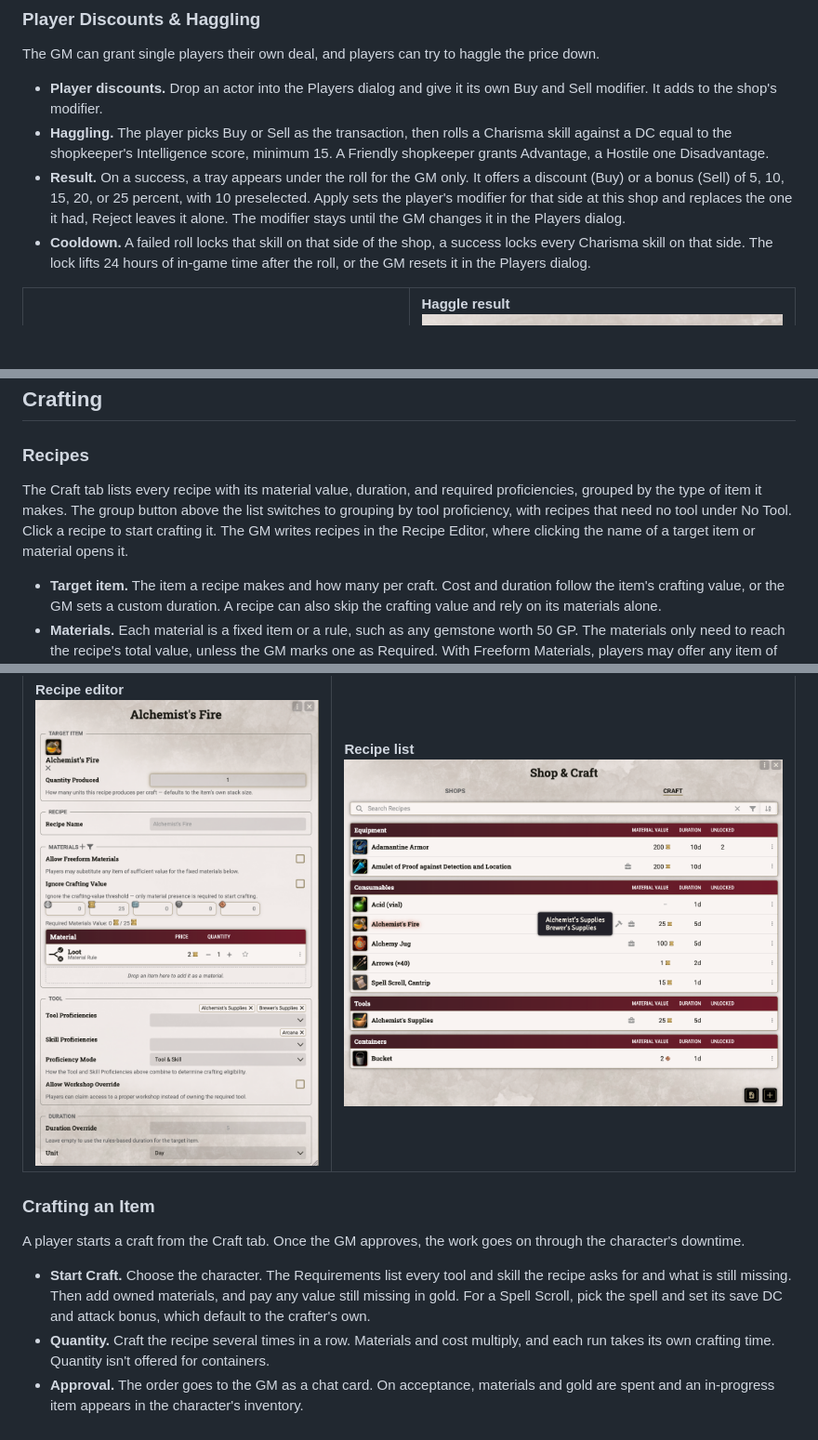
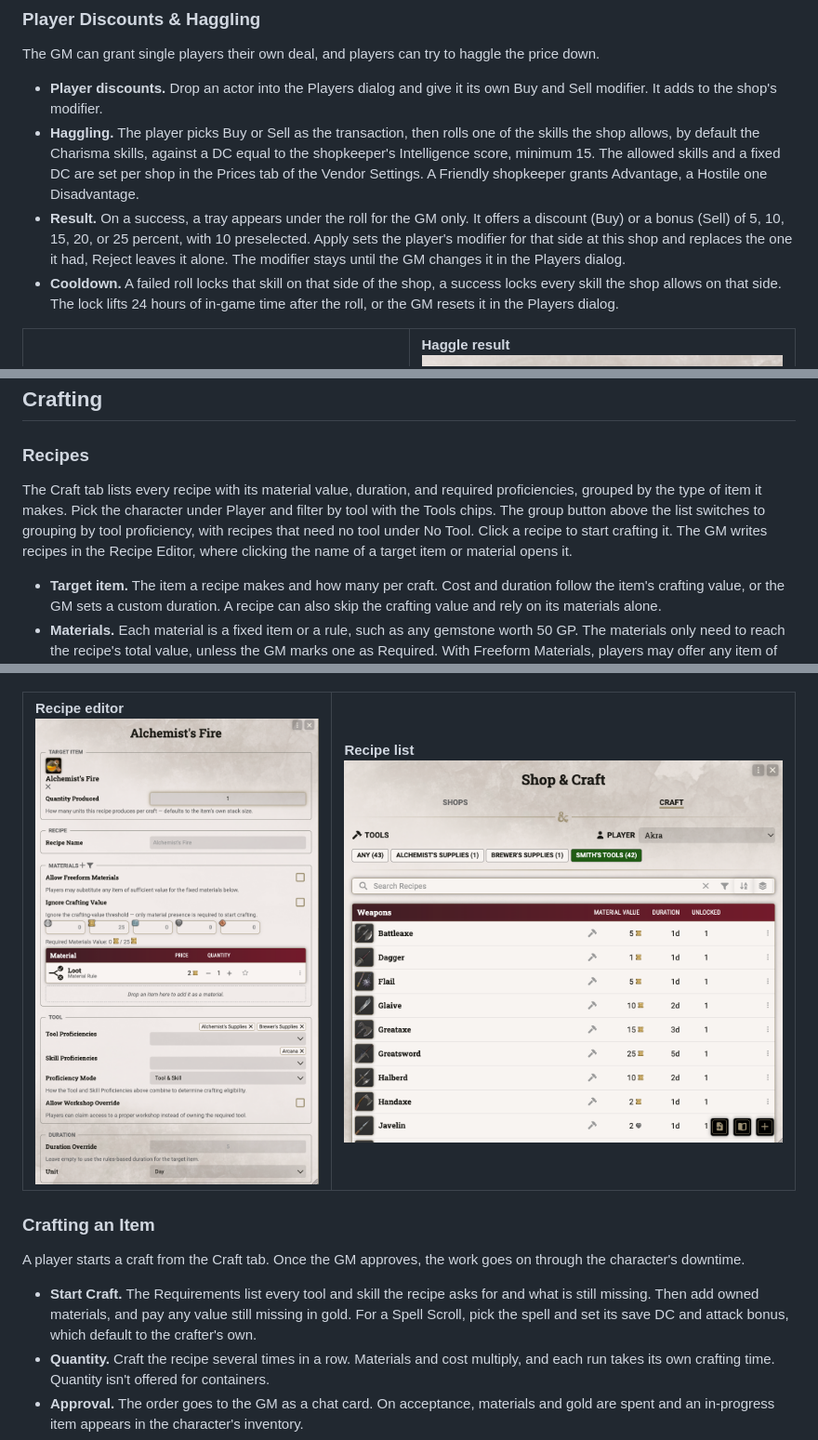
Before and after one commit to Kapuzenjoe/simple-shop-craft-5e, a Markdown page: README.md, 3 parts joined by grey strips. Shown at 93% size. Rendered like a GitHub page; pictures changed too: docs/example_craft_recipe_list.png; blank space fills up the shorter version.

```diff
--- a/README.md
+++ b/README.md
@@ -219,16 +217,17 @@ The GM can grant single players their own deal, and players can try to haggle th
 
 - **Player discounts.** Drop an actor into the Players dialog and give it its own Buy and Sell modifier. It
   adds to the shop's modifier.
-- **Haggling.** The player picks Buy or Sell as the transaction, then rolls a Charisma skill against a DC
-  equal to the shopkeeper's Intelligence score, minimum 15. A Friendly shopkeeper grants Advantage, a
-  Hostile one Disadvantage.
+- **Haggling.** The player picks Buy or Sell as the transaction, then rolls one of the skills the shop allows,
+  by default the Charisma skills, against a DC equal to the shopkeeper's Intelligence score, minimum 15. The
+  allowed skills and a fixed DC are set per shop in the Prices tab of the Vendor Settings. A Friendly
+  shopkeeper grants Advantage, a Hostile one Disadvantage.
 - **Result.** On a success, a tray appears under the roll for the GM only. It offers a discount (Buy) or a
   bonus (Sell) of 5, 10, 15, 20, or 25 percent, with 10 preselected. Apply sets the player's modifier for
   that side at this shop and replaces the one it had, Reject leaves it alone. The modifier stays until the
   GM changes it in the Players dialog.
-- **Cooldown.** A failed roll locks that skill on that side of the shop, a success locks every Charisma skill
-  on that side. The lock lifts 24 hours of in-game time after the roll, or the GM resets it in the Players
-  dialog.
+- **Cooldown.** A failed roll locks that skill on that side of the shop, a success locks every skill the shop
+  allows on that side. The lock lifts 24 hours of in-game time after the roll, or the GM resets it in the
+  Players dialog.
 
 <table>
   <tr>
@@ -285,9 +284,10 @@ Generate Item rolls up new stock for a shop. The GM reviews every result before
 ### Recipes
 
 The Craft tab lists every recipe with its material value, duration, and required proficiencies, grouped by
-the type of item it makes. The group button above the list switches to grouping by tool proficiency, with
-recipes that need no tool under No Tool. Click a recipe to start crafting it. The GM writes recipes in the
-Recipe Editor, where clicking the name of a target item or material opens it.
+the type of item it makes. Pick the character under Player and filter by tool with the Tools chips. The
+group button above the list switches to grouping by tool proficiency, with recipes that need no tool under
+No Tool. Click a recipe to start crafting it. The GM writes recipes in the Recipe Editor, where clicking the
+name of a target item or material opens it.
 
 - **Target item.** The item a recipe makes and how many per craft. Cost and duration follow the item's
   crafting value, or the GM sets a custom duration. A recipe can also skip the crafting value and rely on its
@@ -333,9 +333,9 @@ Recipe Editor, where clicking the name of a target item or material opens it.
 A player starts a craft from the Craft tab. Once the GM approves, the work goes on through the character's
 downtime.
 
-- **Start Craft.** Choose the character. The Requirements list every tool and skill the recipe asks for and
-  what is still missing. Then add owned materials, and pay any value still missing in gold. For a Spell
-  Scroll, pick the spell and set its save DC and attack bonus, which default to the crafter's own.
+- **Start Craft.** The Requirements list every tool and skill the recipe asks for and what is still
+  missing. Then add owned materials, and pay any value still missing in gold. For a Spell Scroll, pick the
+  spell and set its save DC and attack bonus, which default to the crafter's own.
 - **Quantity.** Craft the recipe several times in a row. Materials and cost multiply, and each run takes its
   own crafting time. Quantity isn't offered for containers.
 - **Approval.** The order goes to the GM as a chat card. On acceptance, materials and gold are spent and an
```
Also changed, not shown: other parts of README.md (+0 -2 lines), CHANGELOG.md (+13 -0 lines), 17 other files.
